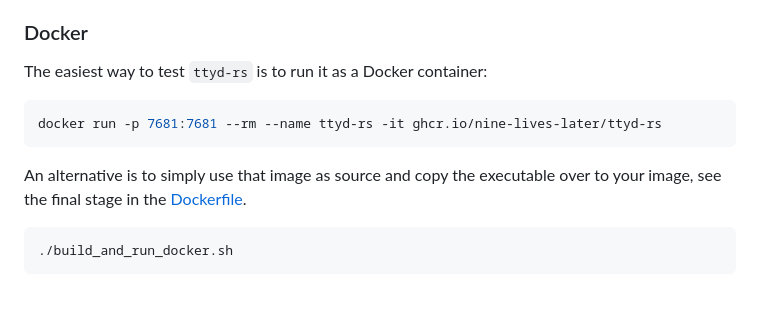
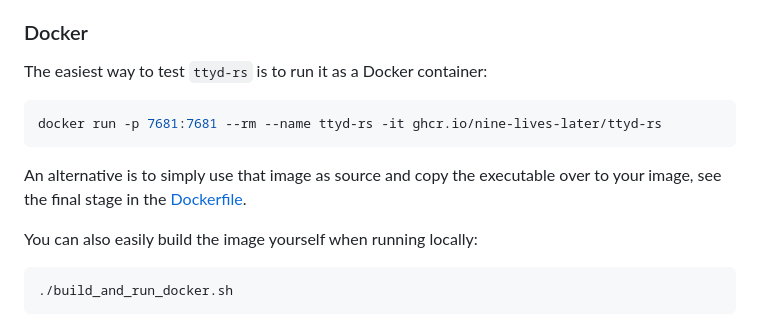
Before and after one commit to nine-lives-later/ttyd-rs, a Markdown page: README.md, the part around the change. Drawn GitHub-style; blank space fills up the shorter version.

Commit message:
Change readme II

````diff
--- a/README.md
+++ b/README.md
@@ -30,12 +30,14 @@ By default, the server will bind to `127.0.0.1` on port `7681` with token authen
 
 The easiest way to test `ttyd-rs` is to run it as a Docker container:
 
-```sh
+```bash
 docker run -p 7681:7681 --rm --name ttyd-rs -it ghcr.io/nine-lives-later/ttyd-rs
 ```
 
 An alternative is to simply use that image as source and copy the executable over to your image,
 see the final stage in the [Dockerfile](Dockerfile).
+
+You can also easily build the image yourself when running locally:
 
 ```bash
 ./build_and_run_docker.sh
````
